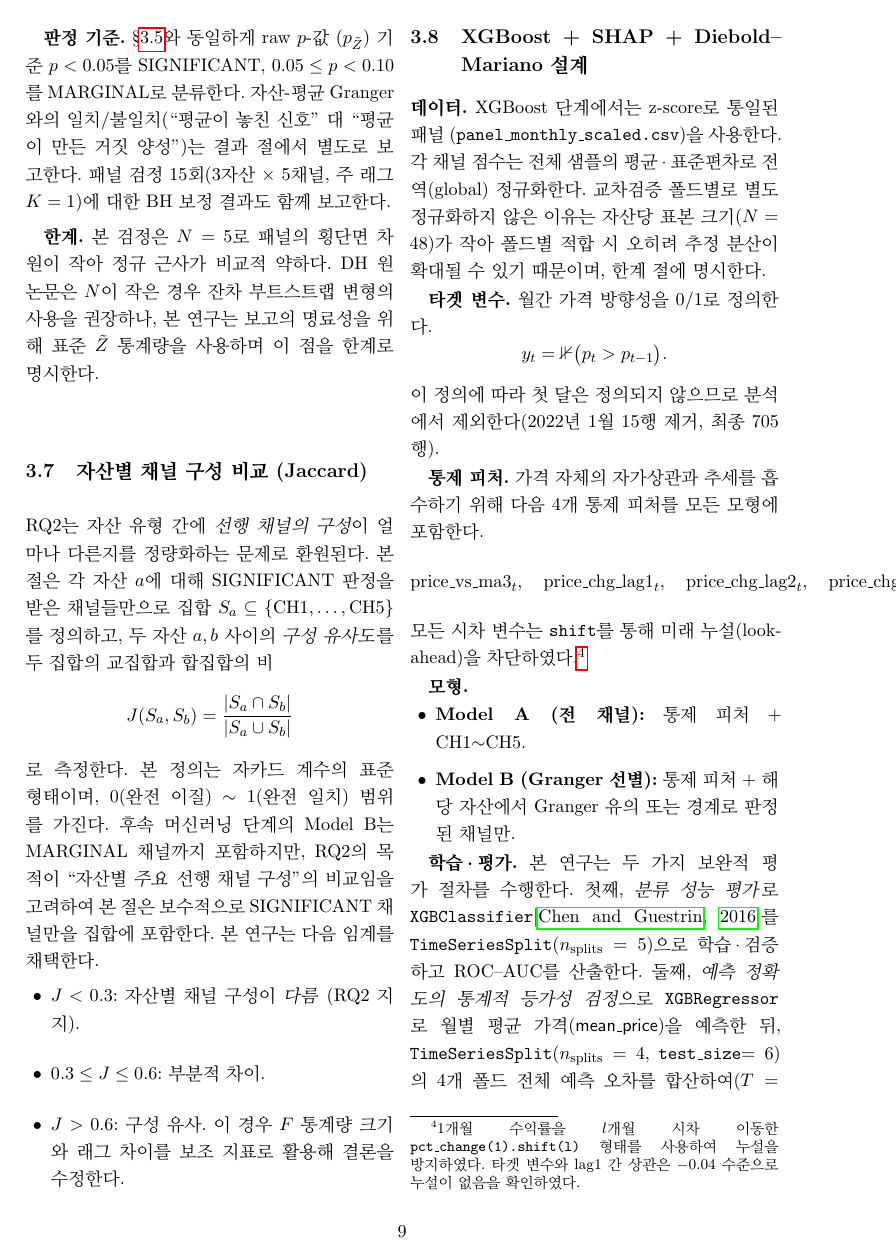
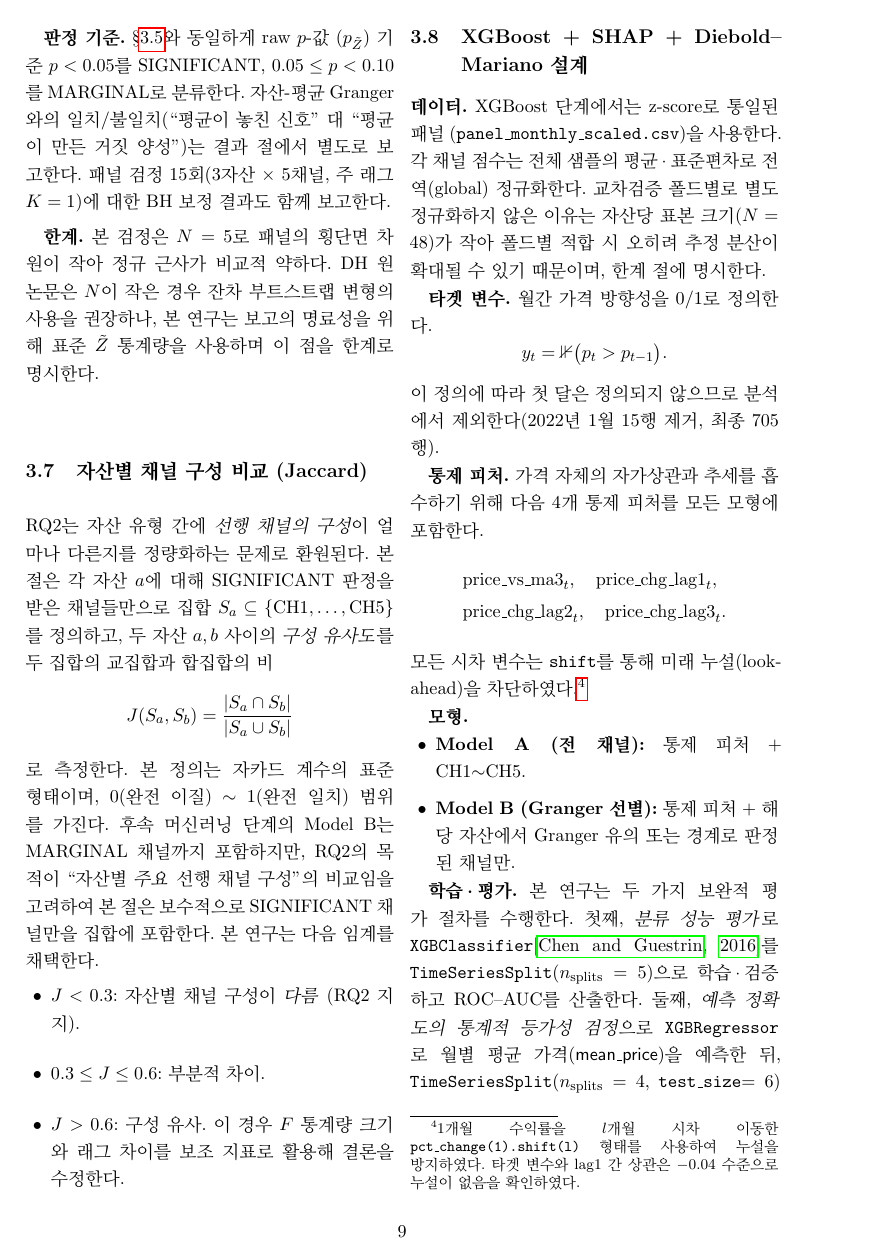
Before and after one commit to K-Jaden/business_analytics, a LaTeX paper (paper/draft.tex): page 9 of 32. Compiled offline with pdfLaTeX.

Commit message:
Fix three LaTeX overfull hbox issues in draft.tex
- price_vs_ma3 formula: align* block to fit twocolumn width
- DH table: p{} column widths + resizebox to prevent 143pt overflow
- Item history table: p{} column widths to fix 51pt overflow

Co-Authored-By: Claude Opus 4.7 <noreply@anthropic.com>

```diff
--- a/paper/draft.tex
+++ b/paper/draft.tex
@@ -652,12 +652,10 @@ $S_a \subseteq \{\mathrm{CH1},\ldots,\mathrm{CH5}\}$를 정의하고,
 
 \textbf{통제 피처.} 가격 자체의 자가상관과 추세를 흡수하기 위해 다음
 4개 통제 피처를 모든 모형에 포함한다.
-\[
-  \mathrm{price\_vs\_ma3}_t,\quad
-  \mathrm{price\_chg\_lag1}_t,\quad
-  \mathrm{price\_chg\_lag2}_t,\quad
-  \mathrm{price\_chg\_lag3}_t.
-\]
+\begin{align*}
+  &\mathrm{price\_vs\_ma3}_t,\quad \mathrm{price\_chg\_lag1}_t, \\
+  &\mathrm{price\_chg\_lag2}_t,\quad \mathrm{price\_chg\_lag3}_t.
+\end{align*}
 모든 시차 변수는 \texttt{shift}를 통해 미래 누설(look-ahead)을
 차단하였다.\footnote{1개월 수익률을 $l$개월 시차 이동한
 \texttt{pct\_change(1).shift(l)} 형태를 사용하여 누설을 방지하였다.
```
Also changed, not shown: paper/draft.tex (9 more changed lines).
